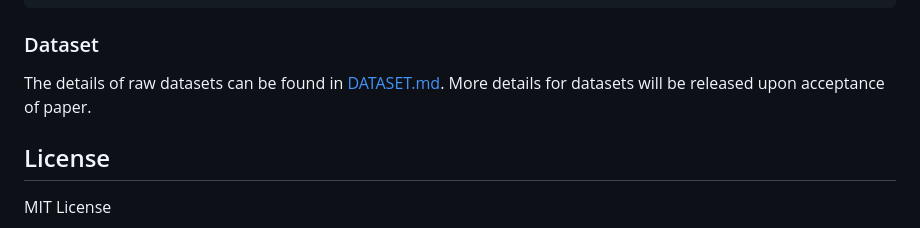
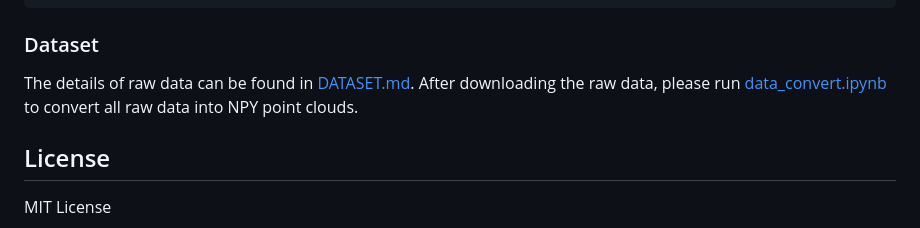
Before and after one commit to jackswl/bim-jepa, a Markdown page: README.md, the part around the change. Drawn GitHub-style.

````diff
--- a/README.md
+++ b/README.md
@@ -61,7 +61,7 @@ pip install transformers accelerate "pytorch-lightning>=2.0" "jsonargparse[signa
 ```
 
 ### Dataset
-The details of raw datasets can be found in [DATASET.md](./DATASET.md). More details for datasets will be released upon acceptance of paper.
+The details of raw data can be found in [DATASET.md](./DATASET.md). After downloading the raw data, please run [data_convert.ipynb](./data_convert.ipynb) to convert all raw data into NPY point clouds.
 
 
 ## License
````
